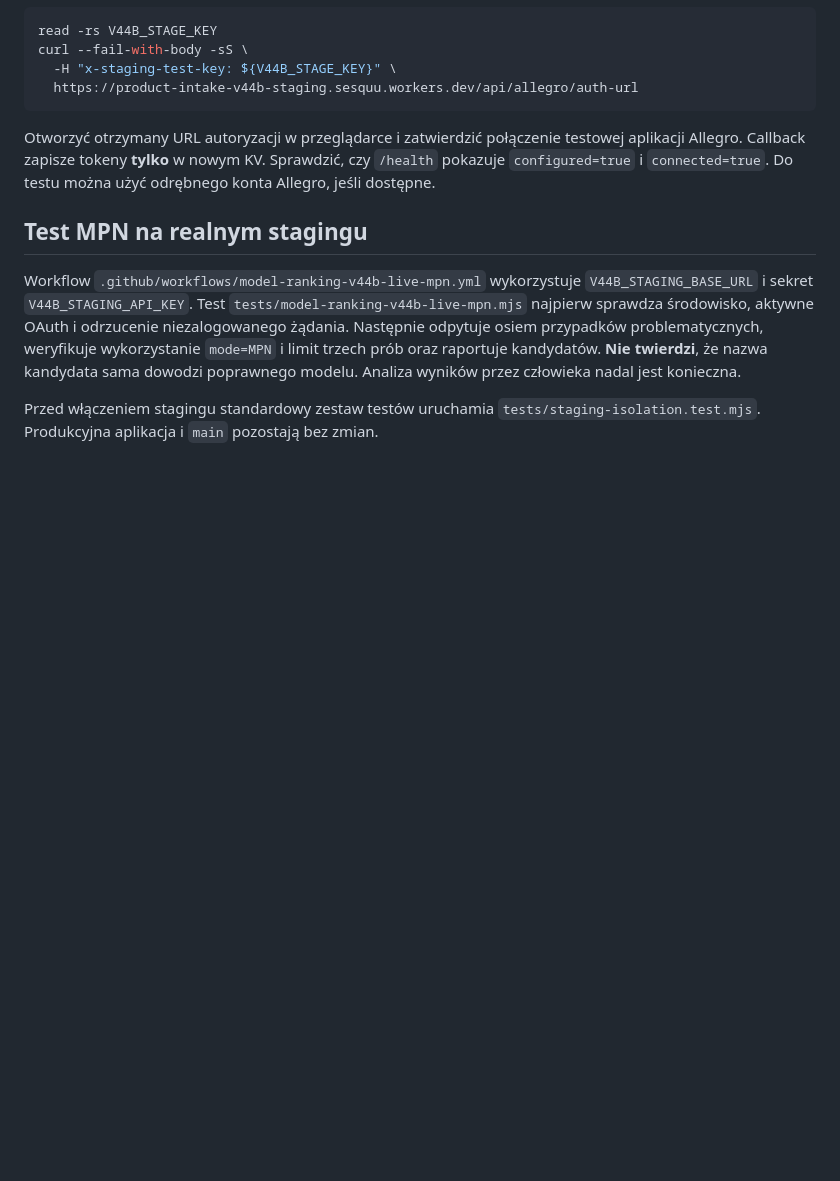
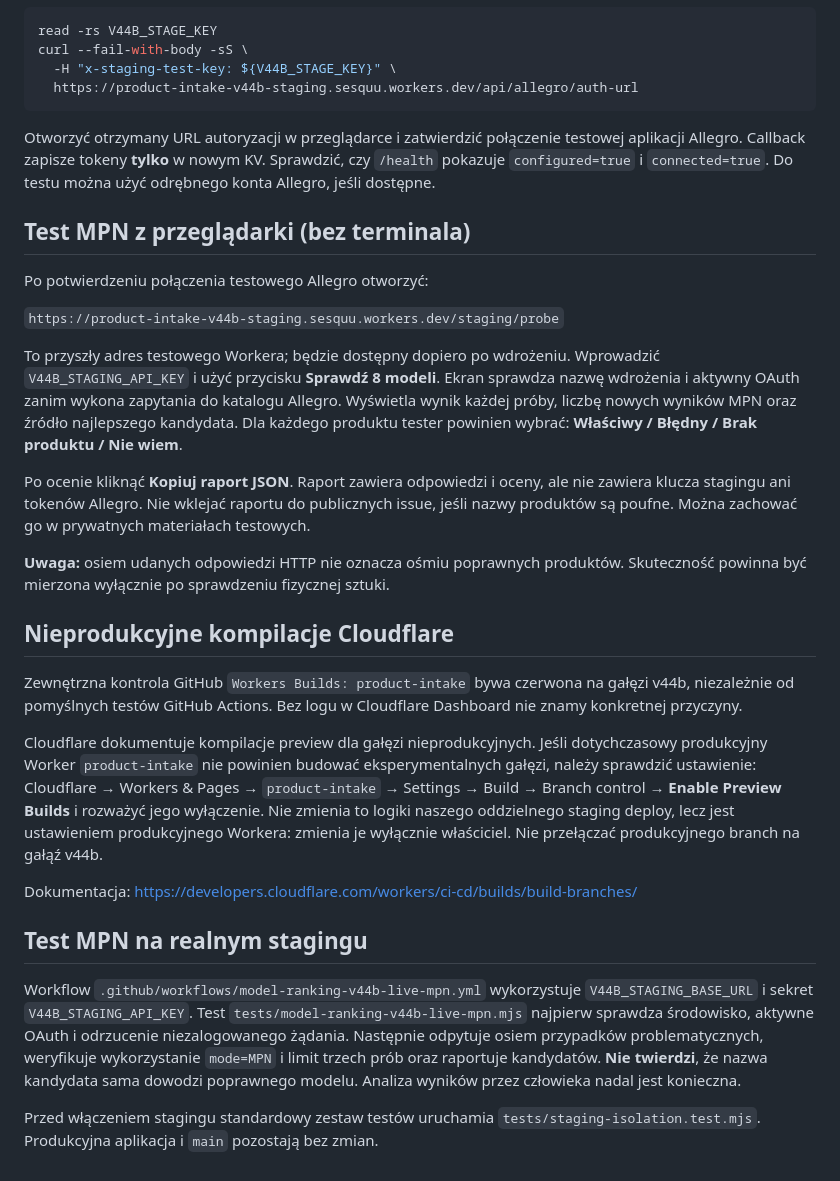
Before and after one commit to sesqu/product-intake, a Markdown page: worker/STAGING-V44B.md, the part around the change. GitHub-like rendering; blank space fills up the shorter version.

Commit message:
docs(v44b): browser MPN verification instructions and Cloudflare preview-build isolation

```diff
--- a/worker/STAGING-V44B.md
+++ b/worker/STAGING-V44B.md
@@ -88,6 +88,44 @@ testowej aplikacji Allegro. Callback zapisze tokeny **tylko** w nowym KV.
 Sprawdzić, czy `/health` pokazuje `configured=true` i `connected=true`.
 Do testu można użyć odrębnego konta Allegro, jeśli dostępne.
 
+## Test MPN z przeglądarki (bez terminala)
+
+Po potwierdzeniu połączenia testowego Allegro otworzyć:
+
+`https://product-intake-v44b-staging.sesquu.workers.dev/staging/probe`
+
+To przyszły adres testowego Workera; będzie dostępny dopiero po wdrożeniu.
+Wprowadzić `V44B_STAGING_API_KEY` i użyć przycisku **Sprawdź 8 modeli**.
+Ekran sprawdza nazwę wdrożenia i aktywny OAuth zanim wykona zapytania
+do katalogu Allegro. Wyświetla wynik każdej próby, liczbę nowych wyników
+MPN oraz źródło najlepszego kandydata. Dla każdego produktu tester powinien
+wybrać: **Właściwy / Błędny / Brak produktu / Nie wiem**.
+
+Po ocenie kliknąć **Kopiuj raport JSON**. Raport zawiera odpowiedzi i oceny,
+ale nie zawiera klucza stagingu ani tokenów Allegro. Nie wklejać raportu do
+publicznych issue, jeśli nazwy produktów są poufne. Można zachować go
+w prywatnych materiałach testowych.
+
+**Uwaga:** osiem udanych odpowiedzi HTTP nie oznacza ośmiu poprawnych produktów.
+Skuteczność powinna być mierzona wyłącznie po sprawdzeniu fizycznej sztuki.
+
+## Nieprodukcyjne kompilacje Cloudflare
+
+Zewnętrzna kontrola GitHub `Workers Builds: product-intake` bywa czerwona
+na gałęzi v44b, niezależnie od pomyślnych testów GitHub Actions. Bez logu
+w Cloudflare Dashboard nie znamy konkretnej przyczyny.
+
+Cloudflare dokumentuje kompilacje preview dla gałęzi nieprodukcyjnych.
+Jeśli dotychczasowy produkcyjny Worker `product-intake` nie powinien
+budować eksperymentalnych gałęzi, należy sprawdzić ustawienie:
+Cloudflare → Workers & Pages → `product-intake` → Settings → Build →
+Branch control → **Enable Preview Builds** i rozważyć jego wyłączenie.
+Nie zmienia to logiki naszego oddzielnego staging deploy, lecz jest
+ustawieniem produkcyjnego Workera: zmienia je wyłącznie właściciel.
+Nie przełączać produkcyjnego branch na gałąź v44b.
+
+Dokumentacja: https://developers.cloudflare.com/workers/ci-cd/builds/build-branches/
+
 ## Test MPN na realnym stagingu
 
 Workflow `.github/workflows/model-ranking-v44b-live-mpn.yml` wykorzystuje
```
